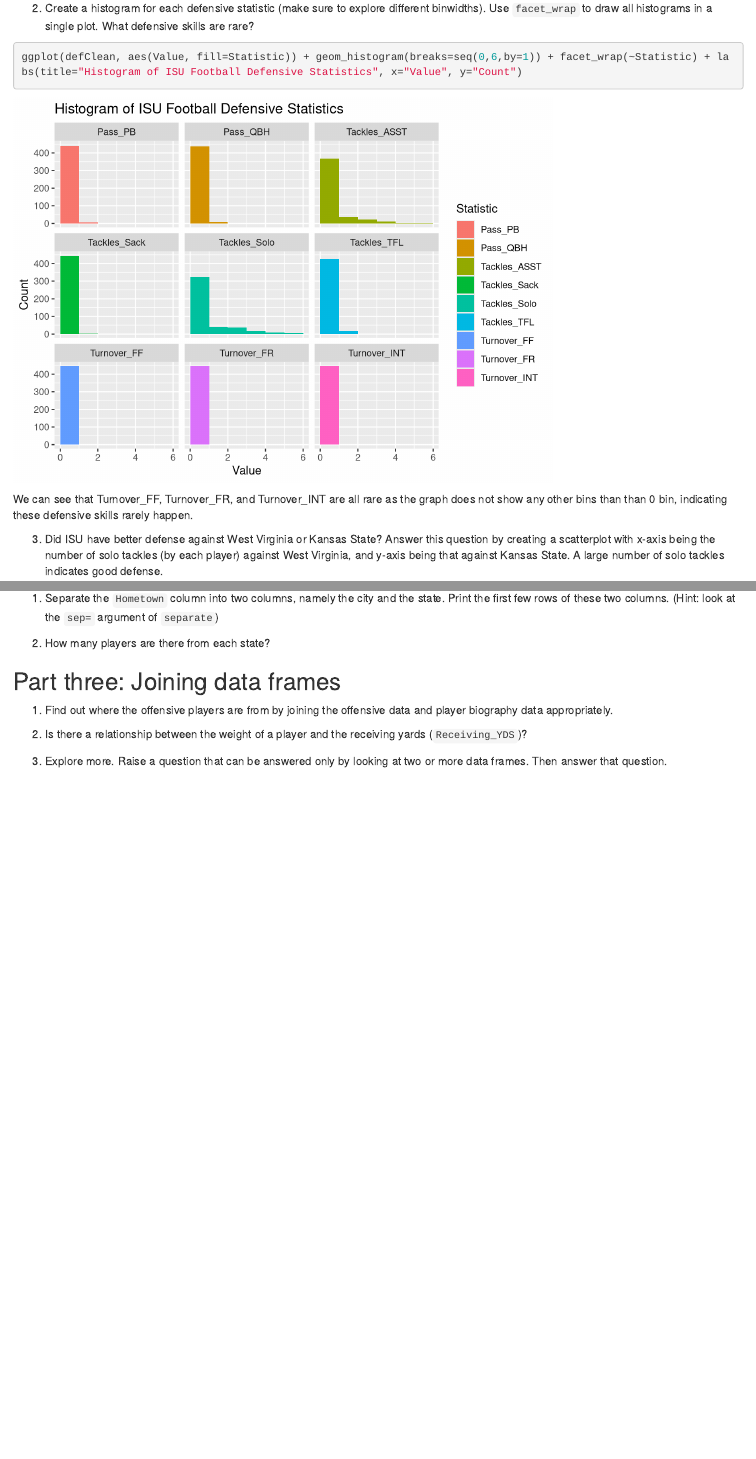
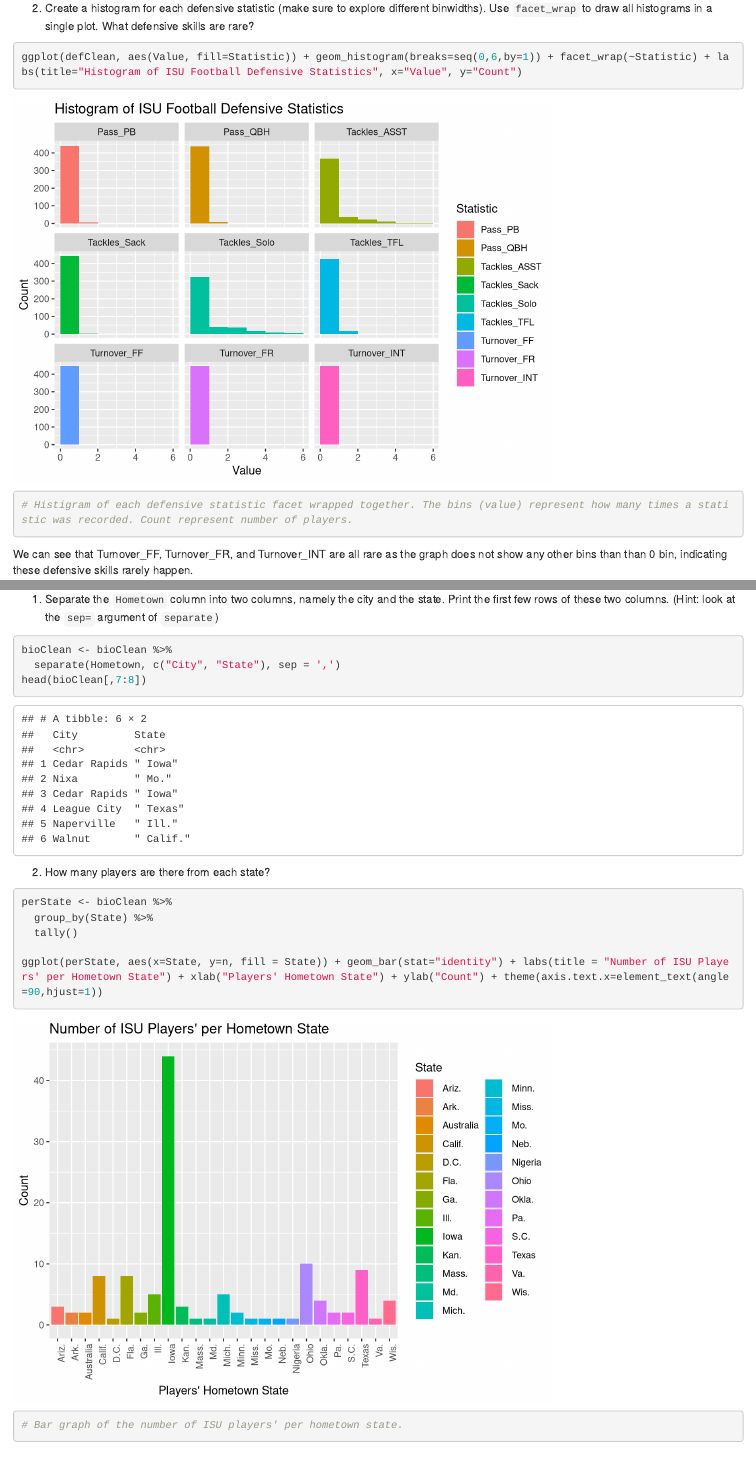
Before and after one commit to ashleyna7/ds202_lab4, an R Markdown document (team.Rmd): the page in a window 1100 px wide, from 3600 px down, and a second part further down, joined at a grey line. Rendered offline with R 4.5, knitr and Pandoc, with nearby package versions; code that draws random numbers runs with fixed seeds of ours.

Commit message:
Finish Part 2b

````diff
--- a/team.Rmd
+++ b/team.Rmd
@@ -91,7 +91,10 @@ defClean <- defClean %>%
 
 ```{r}
 ggplot(defClean, aes(Value, fill=Statistic)) + geom_histogram(breaks=seq(0,6,by=1)) + facet_wrap(~Statistic) + labs(title="Histogram of ISU Football Defensive Statistics", x="Value", y="Count")
+
+# Histigram of each defensive statistic facet wrapped together. The bins (value) represent how many times a statistic was recorded. Count represent number of players.
 ```
+
 We can see that Turnover_FF, Turnover_FR, and Turnover_INT are all rare as the graph does not show any other bins than than 0 bin, indicating these defensive skills rarely happen.
 
 
@@ -107,9 +110,11 @@ defClean %>%
   spread(key=Opponent_Opponent, value=Value) %>%
   rename(KansasState = "Kansas State", WestVirginia = "West Virginia") %>%
   drop_na(KansasState, WestVirginia) %>%
-  ggplot(aes(x=WestVirginia, y=KansasState)) + geom_point() + labs(title="Defensive Tackles: West Virginia vs. Kansas State", x="West Virginia", y="Kansas State") + xlim(0,9) + ylim(0,9)
+  ggplot(aes(x=WestVirginia, y=KansasState)) + geom_jitter(width = 0.2, height = 0.2) + labs(title="Defensive Tackles: West Virginia vs. Kansas State", x="West Virginia", y="Kansas State") + xlim(0,9) + ylim(0,9)
 
+# Scatterplot of the number of solo tackles by each ISU player between West Virginia and Kansas State.
 ```
+
 From the plot, we can say that ISU has better defense against Kansas State than West Virginia.
 
 ## Part two: Tidying  (B)
@@ -118,13 +123,21 @@ Now let's turn our attention to the player biography `bioClean`.
 1. Separate the `Hometown` column into two columns, namely the city and the state. Print the first few rows of these two columns. (Hint: look at the `sep=` argument of `separate`)
 
 ```{r}
-
+bioClean <- bioClean %>%
+  separate(Hometown, c("City", "State"), sep = ',')
+head(bioClean[,7:8])
 ```
 
 2. How many players are there from each state?
 
 ```{r}
+perState <- bioClean %>%
+  group_by(State) %>%
+  tally()
 
+ggplot(perState, aes(x=State, y=n, fill = State)) + geom_bar(stat="identity") + labs(title = "Number of ISU Players' per Hometown State") + xlab("Players' Hometown State") + ylab("Count") + theme(axis.text.x=element_text(angle=90,hjust=1))
+
+# Bar graph of the number of ISU players' per hometown state.
 ```
 
 
````
Also changed, not shown: team.html.
